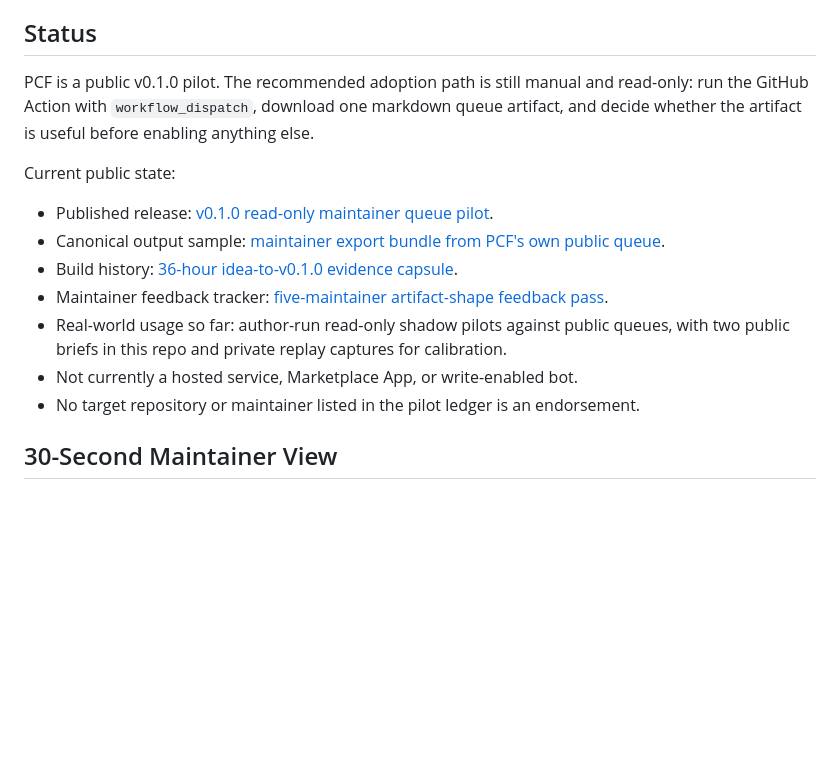
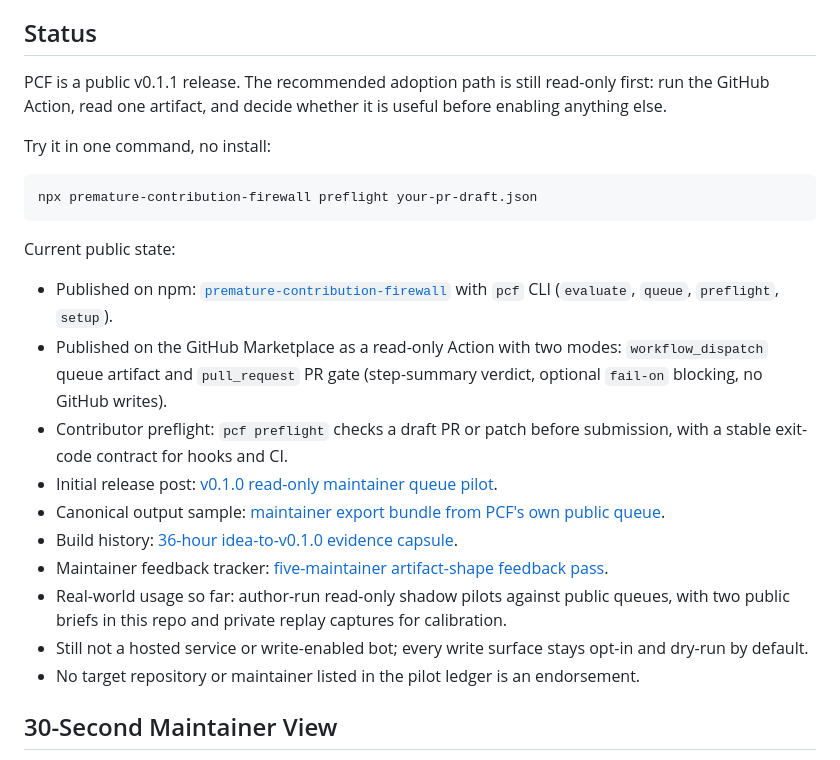
Before and after one commit to VrtxOmega/premature-contribution-firewall, a Markdown page: README.md, the part around the change. Rendered like a GitHub page; blank space fills up the shorter version.

Commit message:
Update Status for v0.1.1: npm package, Marketplace listing, preflight, PR gate

````diff
--- a/README.md
+++ b/README.md
@@ -13,16 +13,25 @@ The output is a maintainer queue, not a vibe score: labels, repair checklists, r
 
 ## Status
 
-PCF is a public v0.1.0 pilot. The recommended adoption path is still manual and read-only: run the GitHub Action with `workflow_dispatch`, download one markdown queue artifact, and decide whether the artifact is useful before enabling anything else.
+PCF is a public v0.1.1 release. The recommended adoption path is still read-only first: run the GitHub Action, read one artifact, and decide whether it is useful before enabling anything else.
+
+Try it in one command, no install:
+
+```bash
+npx premature-contribution-firewall preflight your-pr-draft.json
+```
 
 Current public state:
 
-- Published release: [v0.1.0 read-only maintainer queue pilot](docs/RELEASE_POST_V0_1_0.md).
+- Published on npm: [`premature-contribution-firewall`](https://www.npmjs.com/package/premature-contribution-firewall) with `pcf` CLI (`evaluate`, `queue`, `preflight`, `setup`).
+- Published on the GitHub Marketplace as a read-only Action with two modes: `workflow_dispatch` queue artifact and `pull_request` PR gate (step-summary verdict, optional `fail-on` blocking, no GitHub writes).
+- Contributor preflight: `pcf preflight` checks a draft PR or patch before submission, with a stable exit-code contract for hooks and CI.
+- Initial release post: [v0.1.0 read-only maintainer queue pilot](docs/RELEASE_POST_V0_1_0.md).
 - Canonical output sample: [maintainer export bundle from PCF's own public queue](docs/MAINTAINER_EXPORT_SAMPLE.md).
 - Build history: [36-hour idea-to-v0.1.0 evidence capsule](docs/BUILD_ARC_36_HOURS.md).
 - Maintainer feedback tracker: [five-maintainer artifact-shape feedback pass](docs/MAINTAINER_FEEDBACK_TRACKER.md).
 - Real-world usage so far: author-run read-only shadow pilots against public queues, with two public briefs in this repo and private replay captures for calibration.
-- Not currently a hosted service, Marketplace App, or write-enabled bot.
+- Still not a hosted service or write-enabled bot; every write surface stays opt-in and dry-run by default.
 - No target repository or maintainer listed in the pilot ledger is an endorsement.
 
 ## 30-Second Maintainer View
````
